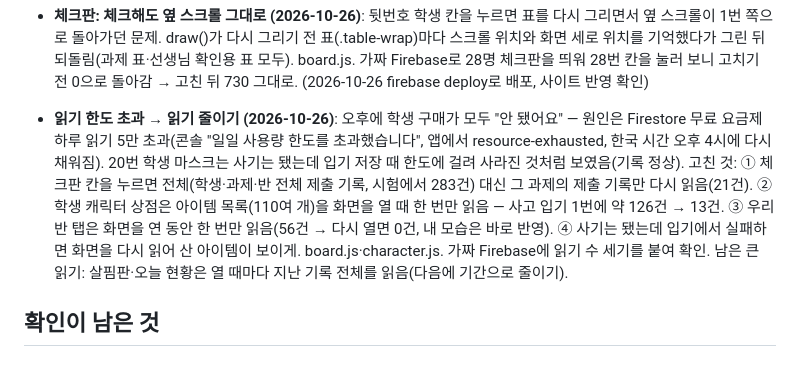
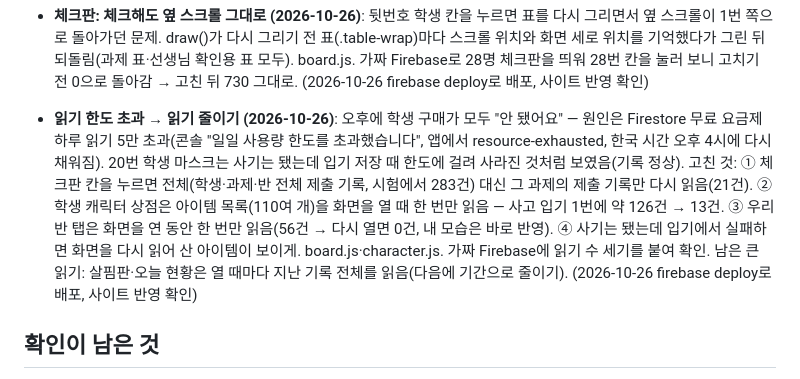
Before and after one commit to eunnjin-ssam/haru_on, a Markdown page: docs/progress.md, the part around the change. Rendered like a GitHub page.

Commit message:
진행 상황: 읽기 줄이기 배포 기록
Co-Authored-By: Claude Opus 5.5 <noreply@anthropic.com>

```diff
--- a/docs/progress.md
+++ b/docs/progress.md
@@ -162,7 +162,7 @@
 - **새 펫: 원숭이 (2026-10-26)**: 펫 칸에 원숭이 120(갈색·검정·회색·주황·흰색). 선생님이 보내 준 오랑우탄 인형 사진처럼: 큰 머리·얼굴 둘레 복슬 털, 살구색 동그란 눈테에 반짝이는 눈, 아래쪽 넓은 살구색 입(코·웃는 입선), 작은 귀, 긴 팔, 꼬리 없음. catalog.js에만 추가 — 보안 규칙·items-sync 변경 없음, 선생님 화면을 열면 상점에 자동으로 들어감(판매 중). 2D 아이콘·3D 미리보기로 확인. (2026-10-26 firebase deploy로 배포, 사이트 반영 확인)
 - **후드티 모양 고침 (2026-10-26)**: 상의 후드티(topHood)가 후드티처럼 안 보여서 다시 만듦 — 긴 소매·소맷부리, 밑단 고무줄, 앞 큰 주머니(손 넣는 곳), 흰 후드 끈 2줄, 목 아래 후드 테두리, 어깨에 걸쳐 등에 불룩하게 내려온 후드(안쪽·가운데 솔기). 가격·색·id 그대로. 2D 아이콘·3D 앞·옆·뒤 미리보기로 확인. (2026-10-26 firebase deploy로 배포, 사이트 반영 확인)
 - **체크판: 체크해도 옆 스크롤 그대로 (2026-10-26)**: 뒷번호 학생 칸을 누르면 표를 다시 그리면서 옆 스크롤이 1번 쪽으로 돌아가던 문제. draw()가 다시 그리기 전 표(.table-wrap)마다 스크롤 위치와 화면 세로 위치를 기억했다가 그린 뒤 되돌림(과제 표·선생님 확인용 표 모두). board.js. 가짜 Firebase로 28명 체크판을 띄워 28번 칸을 눌러 보니 고치기 전 0으로 돌아감 → 고친 뒤 730 그대로. (2026-10-26 firebase deploy로 배포, 사이트 반영 확인)
-- **읽기 한도 초과 → 읽기 줄이기 (2026-10-26)**: 오후에 학생 구매가 모두 "안 됐어요" — 원인은 Firestore 무료 요금제 하루 읽기 5만 초과(콘솔 "일일 사용량 한도를 초과했습니다", 앱에서 resource-exhausted, 한국 시간 오후 4시에 다시 채워짐). 20번 학생 마스크는 사기는 됐는데 입기 저장 때 한도에 걸려 사라진 것처럼 보였음(기록 정상). 고친 것: ① 체크판 칸을 누르면 전체(학생·과제·반 전체 제출 기록, 시험에서 283건) 대신 그 과제의 제출 기록만 다시 읽음(21건). ② 학생 캐릭터 상점은 아이템 목록(110여 개)을 화면을 열 때 한 번만 읽음 — 사고 입기 1번에 약 126건 → 13건. ③ 우리 반 탭은 화면을 연 동안 한 번만 읽음(56건 → 다시 열면 0건, 내 모습은 바로 반영). ④ 사기는 됐는데 입기에서 실패하면 화면을 다시 읽어 산 아이템이 보이게. board.js·character.js. 가짜 Firebase에 읽기 수 세기를 붙여 확인. 남은 큰 읽기: 살핌판·오늘 현황은 열 때마다 지난 기록 전체를 읽음(다음에 기간으로 줄이기).
+- **읽기 한도 초과 → 읽기 줄이기 (2026-10-26)**: 오후에 학생 구매가 모두 "안 됐어요" — 원인은 Firestore 무료 요금제 하루 읽기 5만 초과(콘솔 "일일 사용량 한도를 초과했습니다", 앱에서 resource-exhausted, 한국 시간 오후 4시에 다시 채워짐). 20번 학생 마스크는 사기는 됐는데 입기 저장 때 한도에 걸려 사라진 것처럼 보였음(기록 정상). 고친 것: ① 체크판 칸을 누르면 전체(학생·과제·반 전체 제출 기록, 시험에서 283건) 대신 그 과제의 제출 기록만 다시 읽음(21건). ② 학생 캐릭터 상점은 아이템 목록(110여 개)을 화면을 열 때 한 번만 읽음 — 사고 입기 1번에 약 126건 → 13건. ③ 우리 반 탭은 화면을 연 동안 한 번만 읽음(56건 → 다시 열면 0건, 내 모습은 바로 반영). ④ 사기는 됐는데 입기에서 실패하면 화면을 다시 읽어 산 아이템이 보이게. board.js·character.js. 가짜 Firebase에 읽기 수 세기를 붙여 확인. 남은 큰 읽기: 살핌판·오늘 현황은 열 때마다 지난 기록 전체를 읽음(다음에 기간으로 줄이기). (2026-10-26 firebase deploy로 배포, 사이트 반영 확인)
 
 ## 확인이 남은 것
 - 2단계를 진짜 Firebase에서 선생님이 직접 해 보기: 교사 등록(teachers), 기본 설정 저장, 학생 등록, 시크릿 창에서 학생 로그인
```
